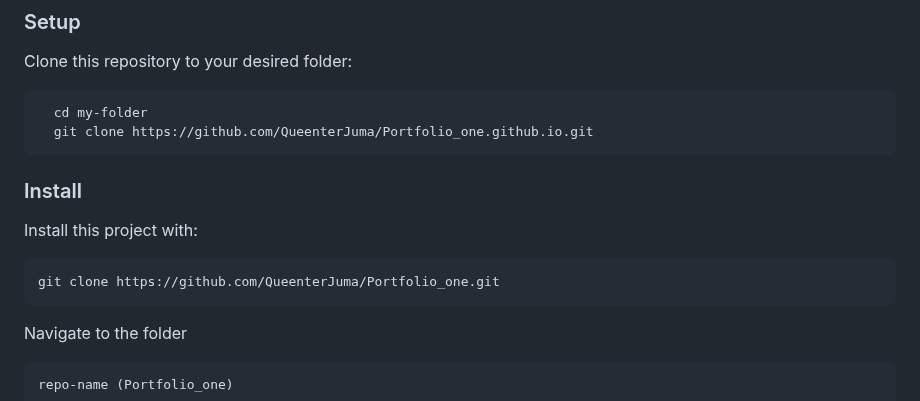
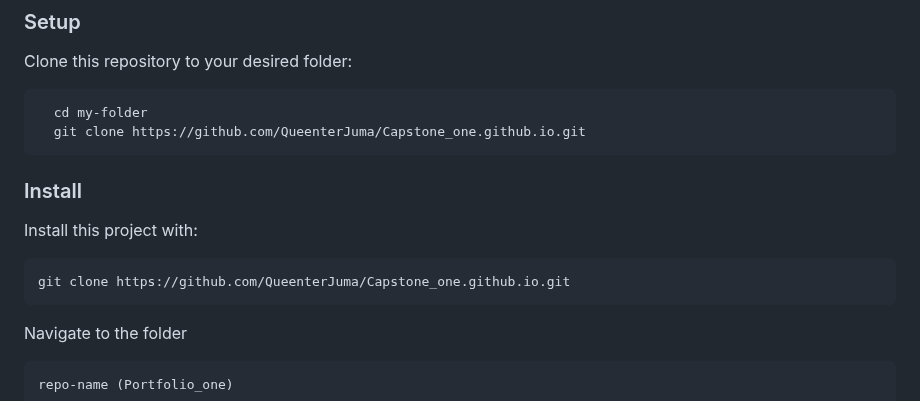
Before and after one commit to QueenterJuma/Liveworx_Capstone_one.github.io, a Markdown page: README.md, the part around one of its changes. Rendered like a GitHub page.

````diff
--- a/README.md
+++ b/README.md
@@ -67,7 +67,7 @@ Clone this repository to your desired folder:
 
 ```sh
   cd my-folder
-  git clone https://github.com/QueenterJuma/Portfolio_one.github.io.git
+  git clone https://github.com/QueenterJuma/Capstone_one.github.io.git
 ```
 
 
@@ -75,7 +75,7 @@ Clone this repository to your desired folder:
 
 Install this project with:
 ```
-git clone https://github.com/QueenterJuma/Portfolio_one.git
+git clone https://github.com/QueenterJuma/Capstone_one.github.io.git
 ```
 Navigate to the folder
 ```
````
Also changed, not shown: other parts of README.md (+2 -2 lines).
